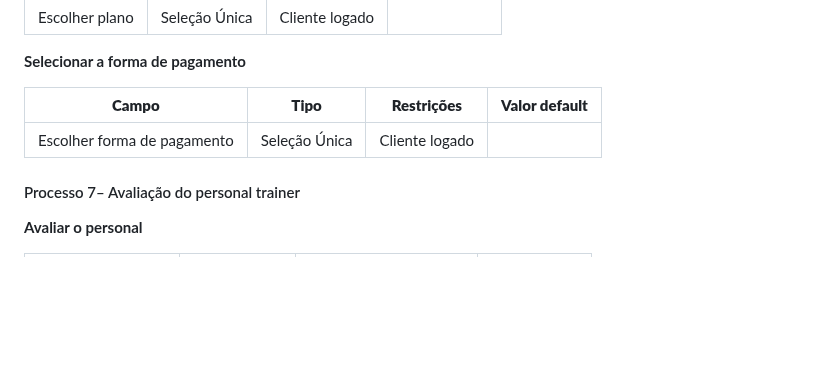
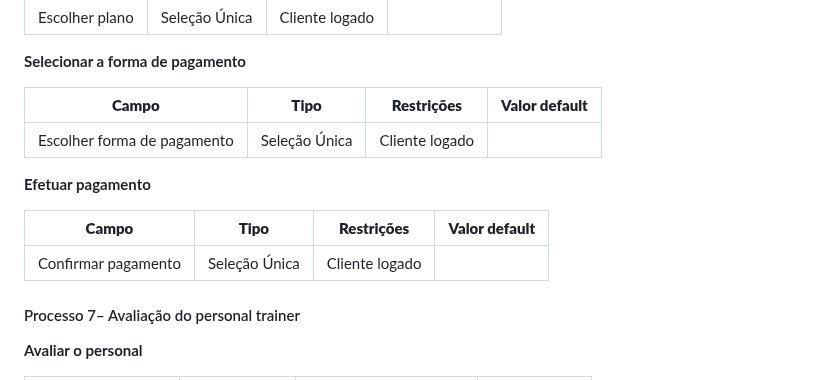
Before and after one commit to friche11/Academia-TIS-2, a Markdown page: docs/relatorio_final.md, the part around the change. Rendered like a GitHub page; blank space fills up the shorter version.

```diff
--- a/docs/relatorio_final.md
+++ b/docs/relatorio_final.md
@@ -273,6 +273,12 @@ Descrever aqui cada uma das propriedades das atividades de cada um dos processos
 | --- | --- | --- | --- |
 | Escolher forma de pagamento | Seleção Única | Cliente logado  |  |
 
+**Efetuar pagamento**
+
+| **Campo** | **Tipo** | **Restrições** | **Valor default** |
+| --- | --- | --- | --- |
+| Confirmar pagamento  | Seleção Única | Cliente logado  |  |
+
 #### Processo 7– Avaliação do personal  trainer
 
 **Avaliar o personal**
```
